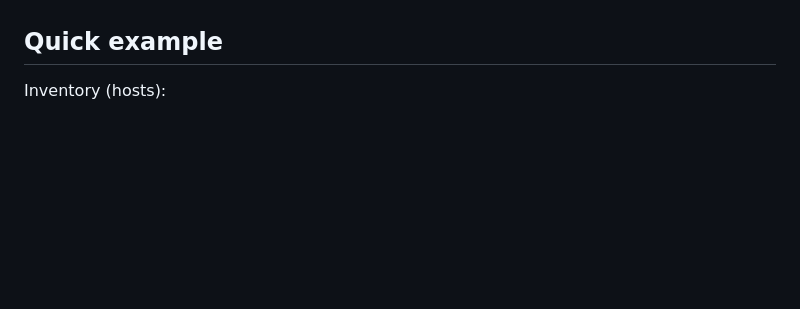
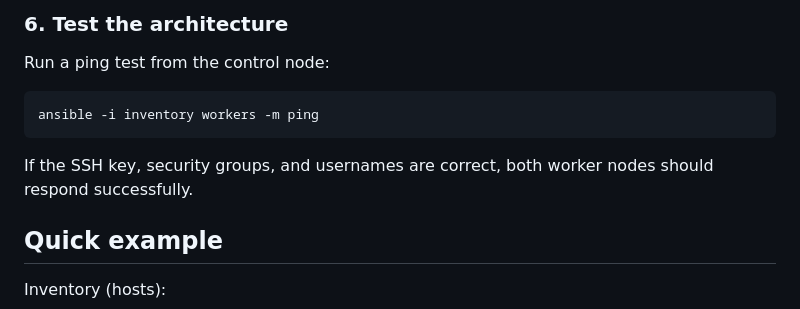
Before and after one commit to itspriyanshuks17/ansible_practice, a Markdown page: ANSIBLE_NOTES.md, the part around one of its changes. GitHub-like rendering; blank space fills up the shorter version.

Commit message:
Add AWS EC2 lab setup instructions for Ansible with control and worker nodes

````diff
--- a/ANSIBLE_NOTES.md
+++ b/ANSIBLE_NOTES.md
@@ -42,3 +120,12 @@
+### 6. Test the architecture
+
+Run a ping test from the control node:
+
+```
+ansible -i inventory workers -m ping
+```
+
+If the SSH key, security groups, and usernames are correct, both worker nodes should respond successfully.
 
 ## Quick example
 
````
Also changed, not shown: other parts of ANSIBLE_NOTES.md (+78 -0 lines).
